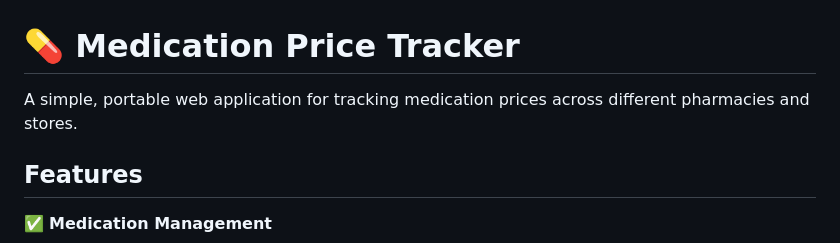
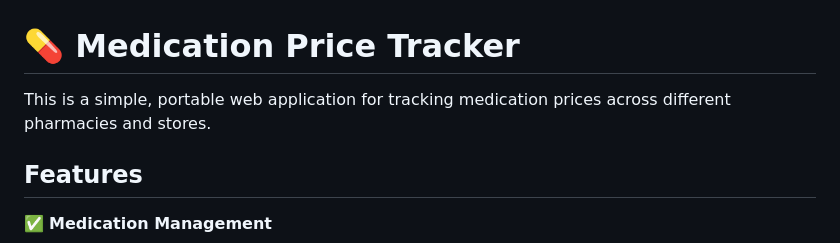
Before and after one commit to alexelxndr/alexelxndr.github.io, a Markdown page: README.md, the part around the change. GitHub-like rendering.

Commit message:
Updated text message

```diff
--- a/README.md
+++ b/README.md
@@ -1,6 +1,6 @@
 # 💊 Medication Price Tracker
 
-A simple, portable web application for tracking medication prices across different pharmacies and stores.
+This is a simple, portable web application for tracking medication prices across different pharmacies and stores.
 
 ## Features
 
```
